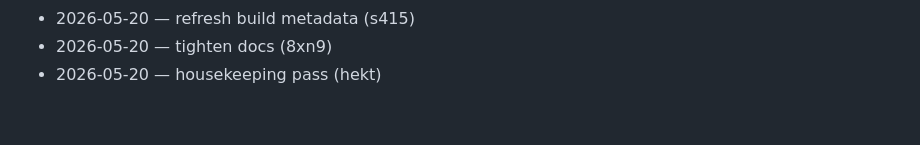
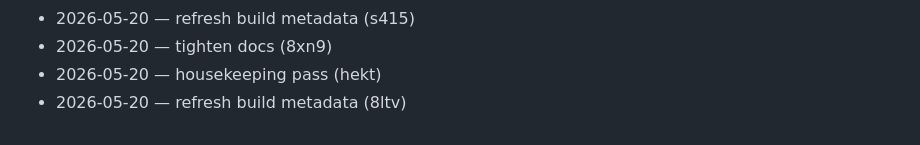
Before and after one commit to wurlelham531-svg/poll-of-day, a Markdown page: CHANGELOG.md, the part around the change. Rendered like a GitHub page.

Commit message:
chore: add changelog line

```diff
--- a/CHANGELOG.md
+++ b/CHANGELOG.md
@@ -78,3 +78,4 @@
 - 2026-05-20 — refresh build metadata (s415)
 - 2026-05-20 — tighten docs (8xn9)
 - 2026-05-20 — housekeeping pass (hekt)
+- 2026-05-20 — refresh build metadata (8ltv)
```
